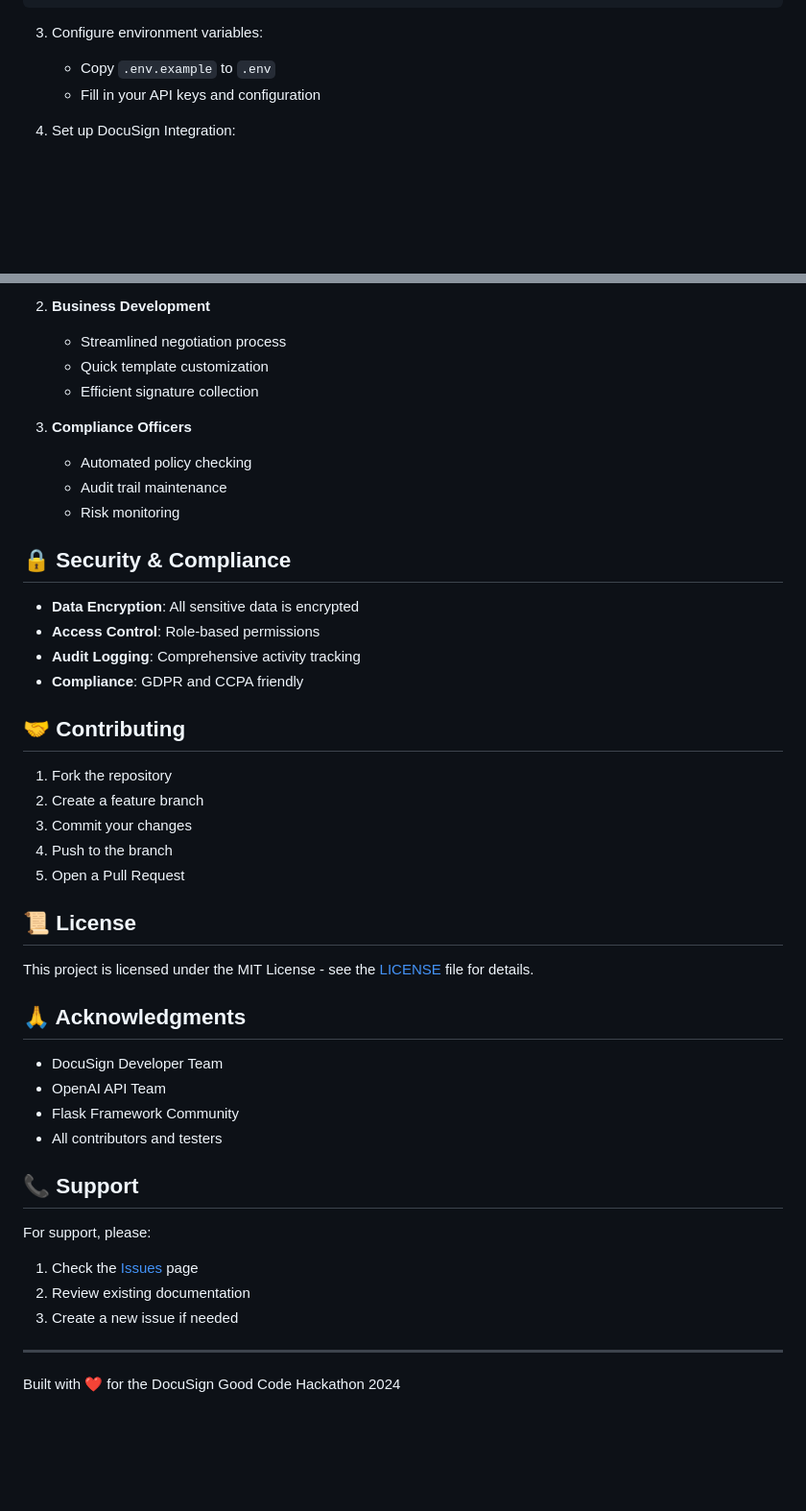
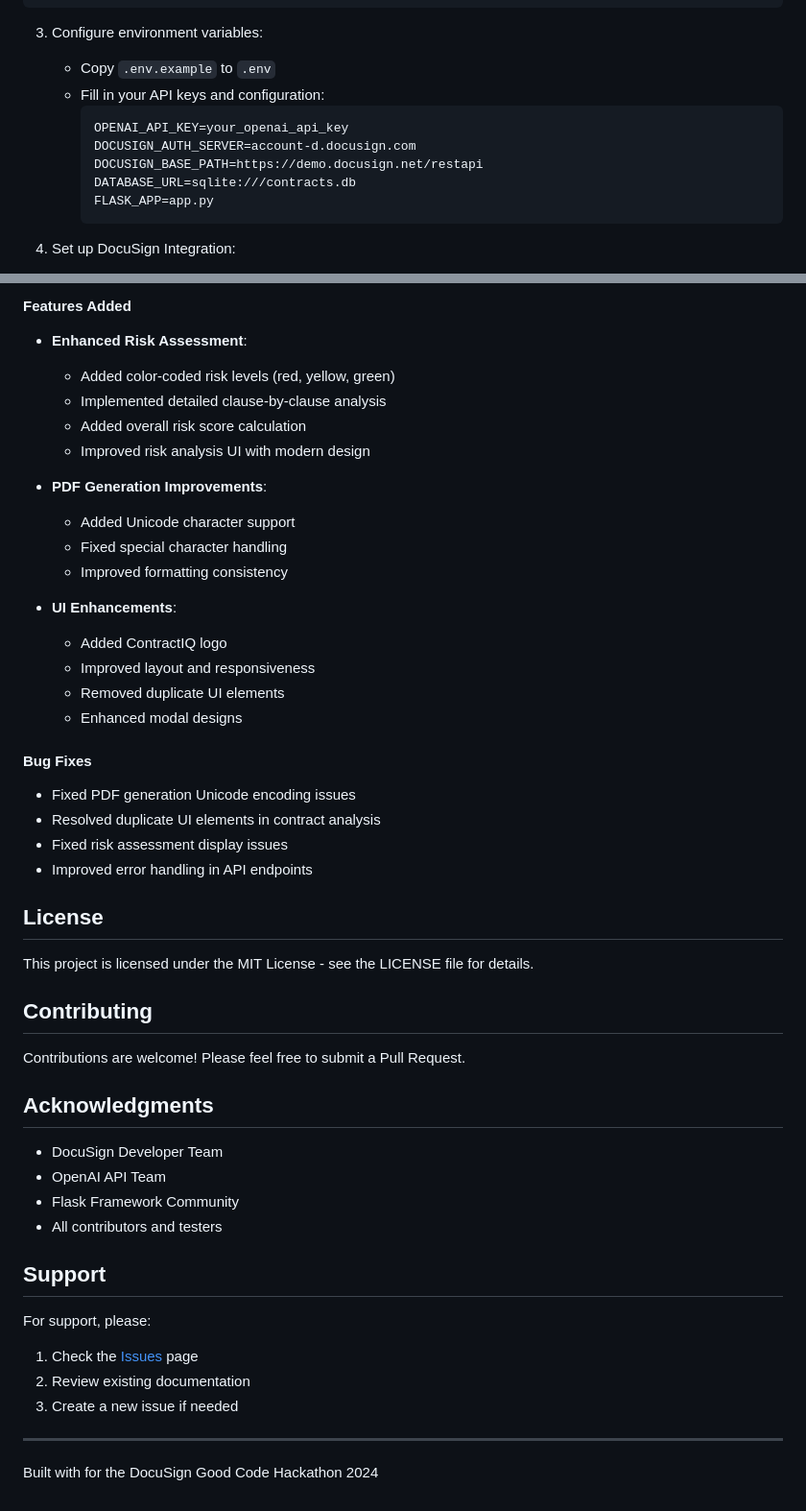
Before and after one commit to RealShocky/docusign, a Markdown page: README.md, 2 parts joined by grey strips. Shown: that part at 96% size. Drawn GitHub-style; blank space fills up the shorter version.

````diff
--- a/README.md
+++ b/README.md
@@ -50,7 +50,14 @@ pip install -r requirements.txt
 
 3. Configure environment variables:
    - Copy `.env.example` to `.env`
-   - Fill in your API keys and configuration
+   - Fill in your API keys and configuration:
+     ```
+     OPENAI_API_KEY=your_openai_api_key
+     DOCUSIGN_AUTH_SERVER=account-d.docusign.com
+     DOCUSIGN_BASE_PATH=https://demo.docusign.net/restapi
+     DATABASE_URL=sqlite:///contracts.db
+     FLASK_APP=app.py
+     ```
 
 4. Set up DocuSign Integration:
    - Create a DocuSign Developer Account at [developers.docusign.com](https://developers.docusign.com)
@@ -122,41 +158,44 @@ Content-Type: application/json
 
-2. **Business Development**
-   - Streamlined negotiation process
-   - Quick template customization
-   - Efficient signature collection
+#### Features Added
+- **Enhanced Risk Assessment**:
+  - Added color-coded risk levels (red, yellow, green)
+  - Implemented detailed clause-by-clause analysis
+  - Added overall risk score calculation
+  - Improved risk analysis UI with modern design
 
-3. **Compliance Officers**
-   - Automated policy checking
-   - Audit trail maintenance
-   - Risk monitoring
+- **PDF Generation Improvements**:
+  - Added Unicode character support
+  - Fixed special character handling
+  - Improved formatting consistency
 
-## 🔒 Security & Compliance
+- **UI Enhancements**:
+  - Added ContractIQ logo
+  - Improved layout and responsiveness
+  - Removed duplicate UI elements
+  - Enhanced modal designs
 
-- **Data Encryption**: All sensitive data is encrypted
-- **Access Control**: Role-based permissions
-- **Audit Logging**: Comprehensive activity tracking
-- **Compliance**: GDPR and CCPA friendly
+#### Bug Fixes
+- Fixed PDF generation Unicode encoding issues
+- Resolved duplicate UI elements in contract analysis
+- Fixed risk assessment display issues
+- Improved error handling in API endpoints
 
-## 🤝 Contributing
+## License
 
-1. Fork the repository
-2. Create a feature branch
-3. Commit your changes
-4. Push to the branch
-5. Open a Pull Request
+This project is licensed under the MIT License - see the LICENSE file for details.
 
-## 📜 License
+## Contributing
 
-This project is licensed under the MIT License - see the [LICENSE](LICENSE) file for details.
+Contributions are welcome! Please feel free to submit a Pull Request.
 
-## 🙏 Acknowledgments
+## Acknowledgments
 
 - DocuSign Developer Team
 - OpenAI API Team
 - Flask Framework Community
 - All contributors and testers
 
-## 📞 Support
+## Support
 
 For support, please:
 1. Check the [Issues](https://github.com/RealShocky/docusign/issues) page
@@ -165,4 +204,4 @@ For support, please:
 
 ---
 
-Built with ❤️ for the DocuSign Good Code Hackathon 2024
+Built with for the DocuSign Good Code Hackathon 2024
````
Also changed, not shown: other parts of README.md (+50 -21 lines).
